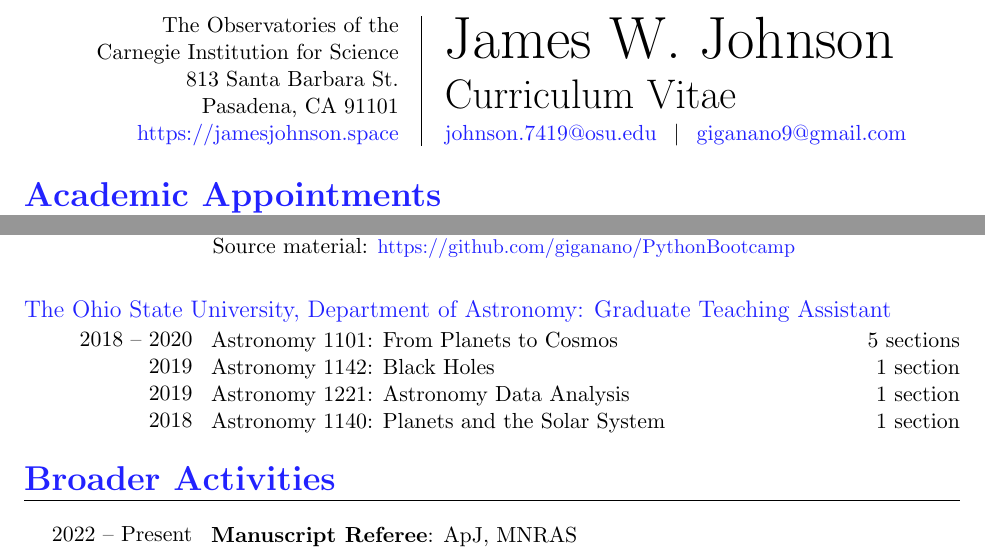
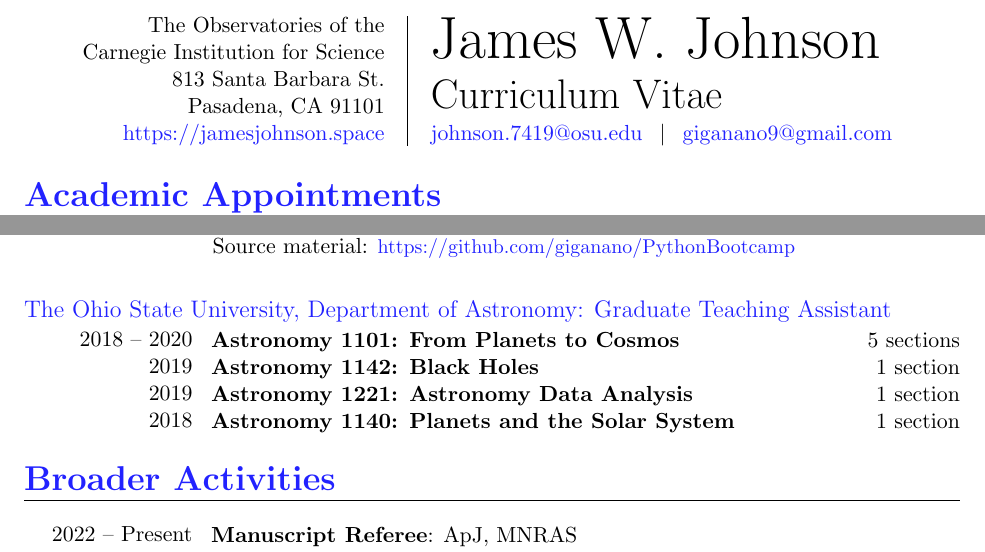
Before and after one commit to giganano/vita, a LaTeX CV (vita.tex, which reads head.tex, teaching.tex): two parts of pages 1 and 2 of 4, joined at a grey line, cut so that both start at the same text. Compiled offline with pdfLaTeX; a LaTeX package or settings file that is missing is left out.

Commit message:
minor spacing and styling tweaks

```diff
--- a/head.tex
+++ b/head.tex
@@ -3,7 +3,7 @@
 \begin{document}
 
 \begin{center}
-\parbox{.35\textwidth}{%
+\parbox{.38\textwidth}{% min width: 0.32
 	\raggedleft%
 	\vspace{-1.5cm}%
 	The Observatories of the \par
--- a/teaching.tex
+++ b/teaching.tex
@@ -40,10 +40,10 @@ Graduate Teaching Assistant}
 \hspace{1mm}
 \parbox{0.8\textwidth}{%
 	\vspace{1mm}
-	Astronomy 1101: From Planets to Cosmos \hfill 5 sections \par
-	Astronomy 1142: Black Holes \hfill 1 section \par
-	Astronomy 1221: Astronomy Data Analysis \hfill 1 section \par
-	Astronomy 1140: Planets and the Solar System \hfill 1 section
+	\textbf{Astronomy 1101: From Planets to Cosmos} \hfill 5 sections \par
+	\textbf{Astronomy 1142: Black Holes} \hfill 1 section \par
+	\textbf{Astronomy 1221: Astronomy Data Analysis} \hfill 1 section \par
+	\textbf{Astronomy 1140: Planets and the Solar System} \hfill 1 section \par
 }
 
 \end{document}
```
Also changed, not shown: head.tex (2 more changed lines).
